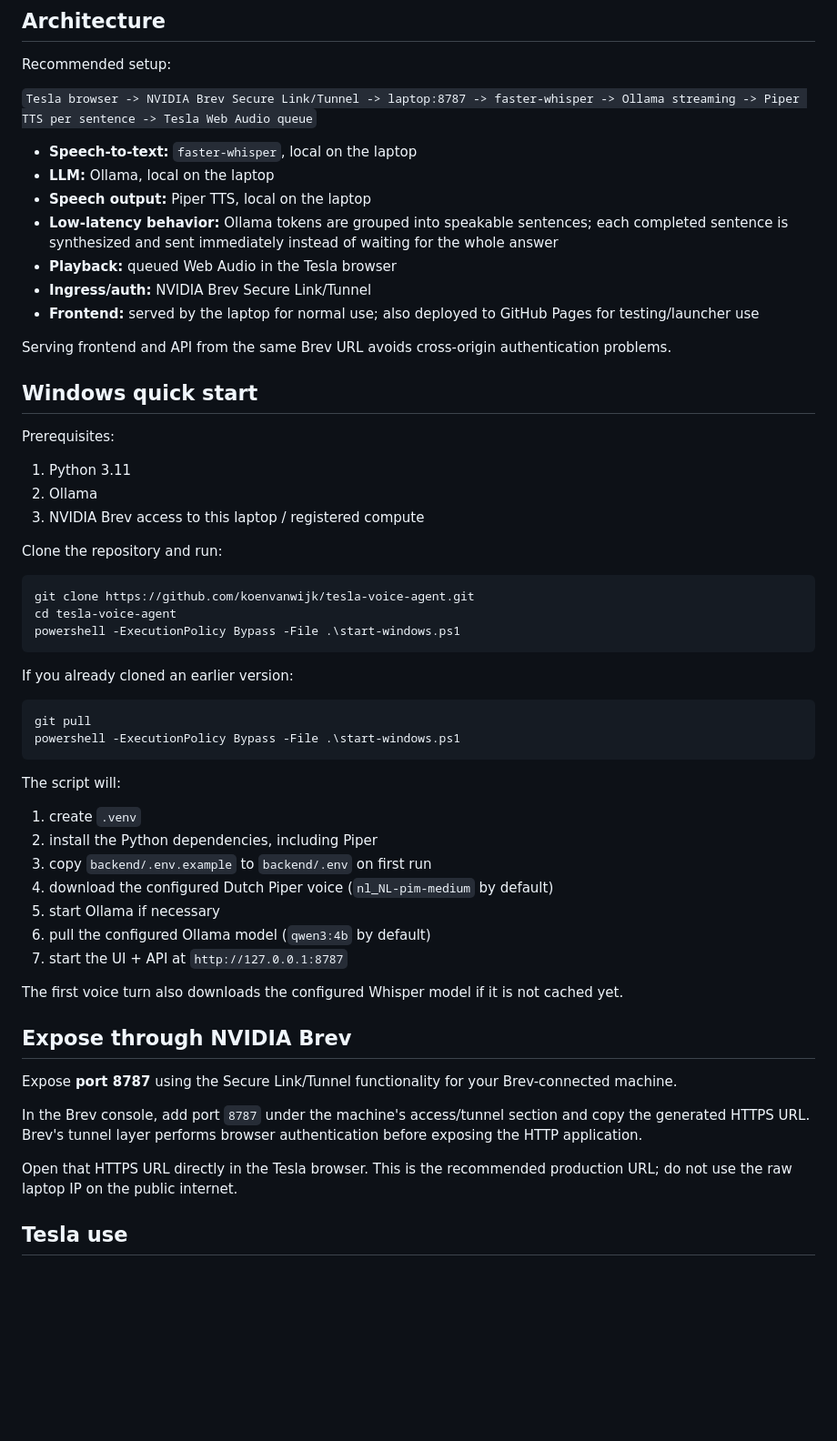
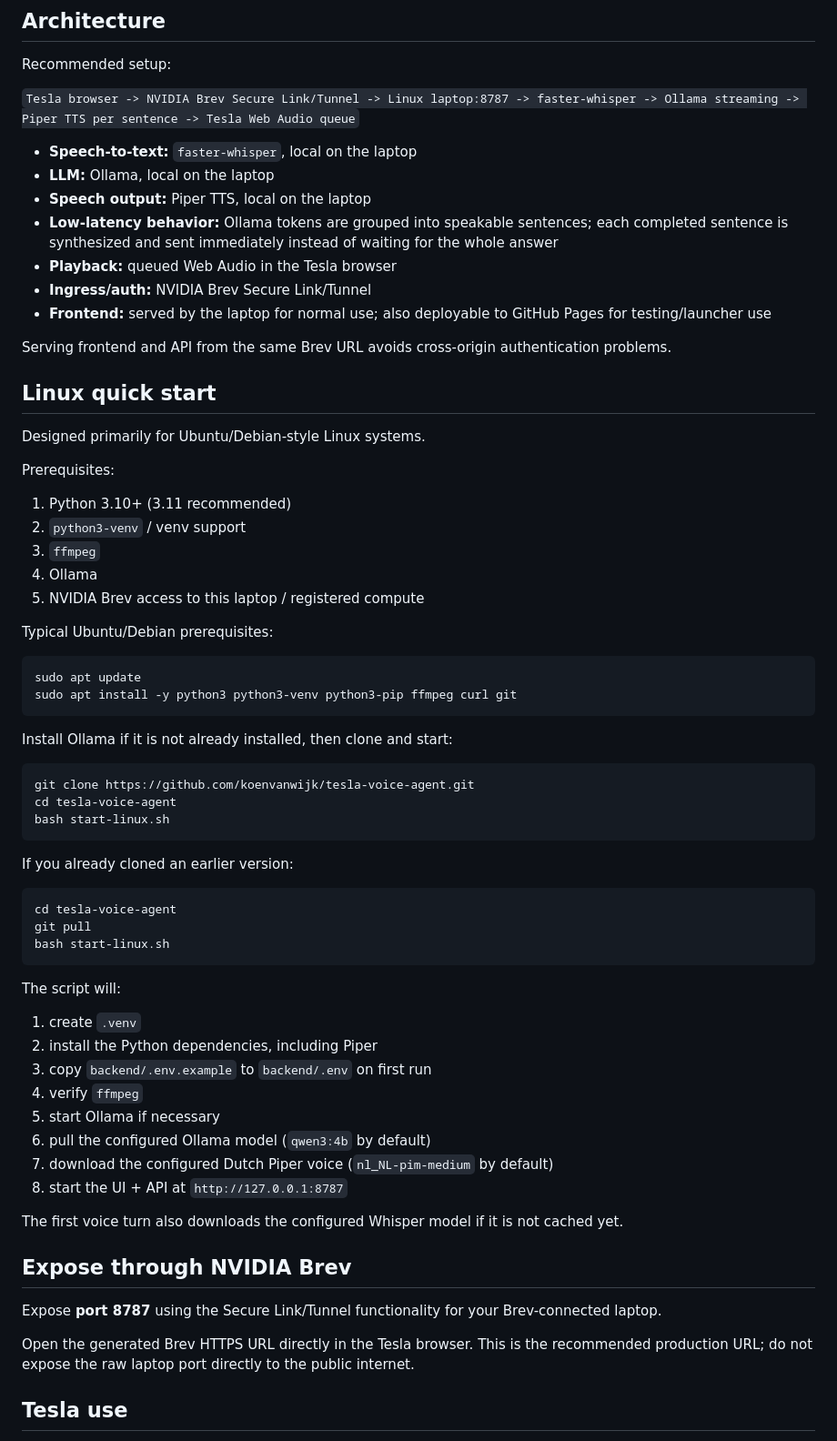
Before and after one commit to koenvanwijk/tesla-voice-agent, a Markdown page: README.md, the part around one of its changes. Shown at 91% size. GitHub-like rendering; blank space fills up the shorter version.

Commit message:
Make Linux the primary local setup

````diff
--- a/README.md
+++ b/README.md
@@ -8,7 +8,7 @@ No OpenAI API or other cloud AI API is required.
 
 Recommended setup:
 
-`Tesla browser -> NVIDIA Brev Secure Link/Tunnel -> laptop:8787 -> faster-whisper -> Ollama streaming -> Piper TTS per sentence -> Tesla Web Audio queue`
+`Tesla browser -> NVIDIA Brev Secure Link/Tunnel -> Linux laptop:8787 -> faster-whisper -> Ollama streaming -> Piper TTS per sentence -> Tesla Web Audio queue`
 
 - **Speech-to-text:** `faster-whisper`, local on the laptop
 - **LLM:** Ollama, local on the laptop
@@ -16,31 +16,43 @@ Recommended setup:
 - **Low-latency behavior:** Ollama tokens are grouped into speakable sentences; each completed sentence is synthesized and sent immediately instead of waiting for the whole answer
 - **Playback:** queued Web Audio in the Tesla browser
 - **Ingress/auth:** NVIDIA Brev Secure Link/Tunnel
-- **Frontend:** served by the laptop for normal use; also deployed to GitHub Pages for testing/launcher use
+- **Frontend:** served by the laptop for normal use; also deployable to GitHub Pages for testing/launcher use
 
 Serving frontend and API from the same Brev URL avoids cross-origin authentication problems.
 
-## Windows quick start
+## Linux quick start
+
+Designed primarily for Ubuntu/Debian-style Linux systems.
 
 Prerequisites:
 
-1. Python 3.11
-2. Ollama
-3. NVIDIA Brev access to this laptop / registered compute
+1. Python 3.10+ (3.11 recommended)
+2. `python3-venv` / venv support
+3. `ffmpeg`
+4. Ollama
+5. NVIDIA Brev access to this laptop / registered compute
 
-Clone the repository and run:
+Typical Ubuntu/Debian prerequisites:
 
-```powershell
+```bash
+sudo apt update
+sudo apt install -y python3 python3-venv python3-pip ffmpeg curl git
+```
+
+Install Ollama if it is not already installed, then clone and start:
+
+```bash
 git clone https://github.com/koenvanwijk/tesla-voice-agent.git
 cd tesla-voice-agent
-powershell -ExecutionPolicy Bypass -File .\start-windows.ps1
+bash start-linux.sh
 ```
 
 If you already cloned an earlier version:
 
-```powershell
+```bash
+cd tesla-voice-agent
 git pull
-powershell -ExecutionPolicy Bypass -File .\start-windows.ps1
+bash start-linux.sh
 ```
 
 The script will:
@@ -48,20 +60,19 @@ The script will:
 1. create `.venv`
 2. install the Python dependencies, including Piper
 3. copy `backend/.env.example` to `backend/.env` on first run
-4. download the configured Dutch Piper voice (`nl_NL-pim-medium` by default)
+4. verify `ffmpeg`
 5. start Ollama if necessary
 6. pull the configured Ollama model (`qwen3:4b` by default)
-7. start the UI + API at `http://127.0.0.1:8787`
+7. download the configured Dutch Piper voice (`nl_NL-pim-medium` by default)
+8. start the UI + API at `http://127.0.0.1:8787`
 
 The first voice turn also downloads the configured Whisper model if it is not cached yet.
 
 ## Expose through NVIDIA Brev
 
-Expose **port 8787** using the Secure Link/Tunnel functionality for your Brev-connected machine.
+Expose **port 8787** using the Secure Link/Tunnel functionality for your Brev-connected laptop.
 
-In the Brev console, add port `8787` under the machine's access/tunnel section and copy the generated HTTPS URL. Brev's tunnel layer performs browser authentication before exposing the HTTP application.
-
-Open that HTTPS URL directly in the Tesla browser. This is the recommended production URL; do not use the raw laptop IP on the public internet.
+Open the generated Brev HTTPS URL directly in the Tesla browser. This is the recommended production URL; do not expose the raw laptop port directly to the public internet.
 
 ## Tesla use
 
````
Also changed, not shown: other parts of README.md (+8 -2 lines).
